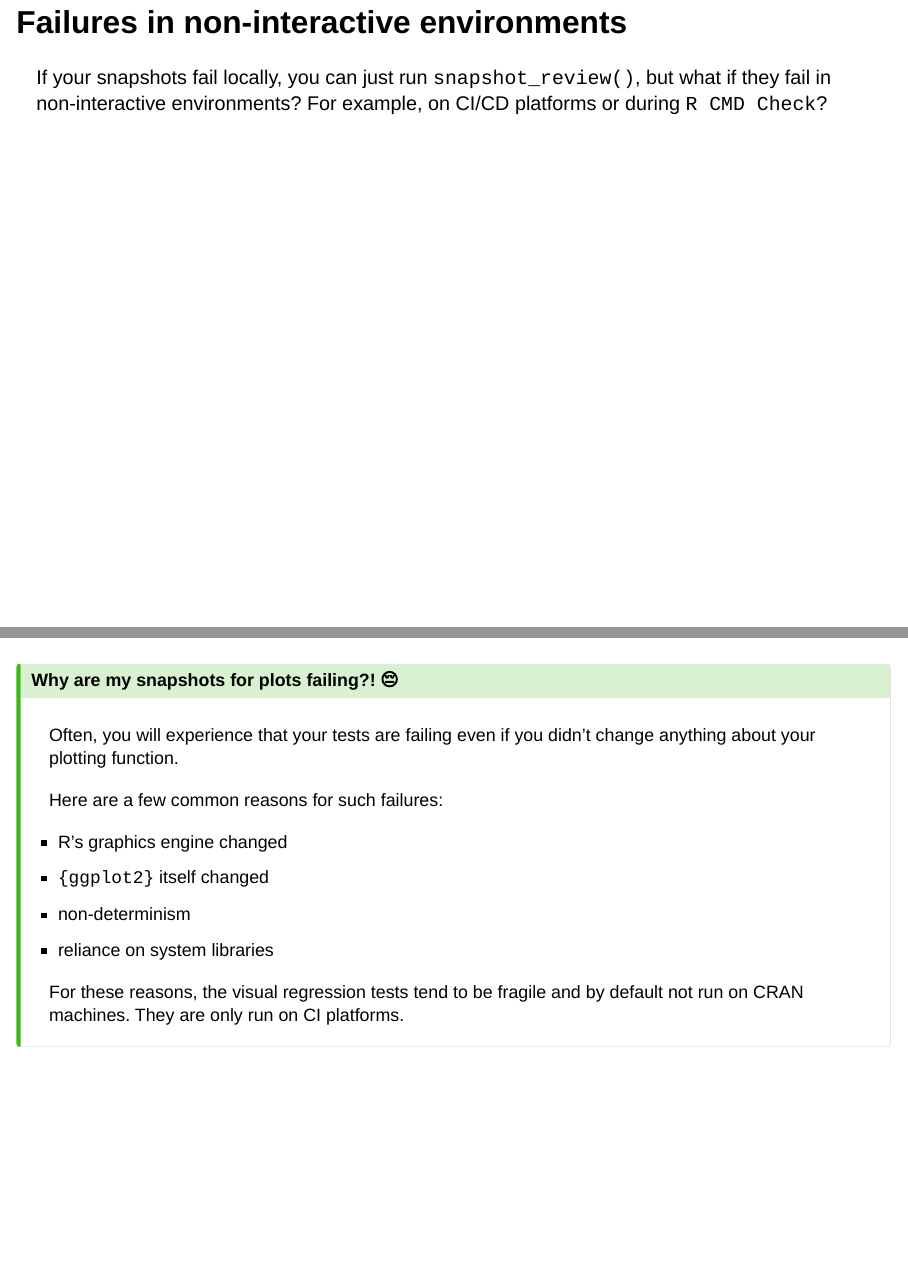
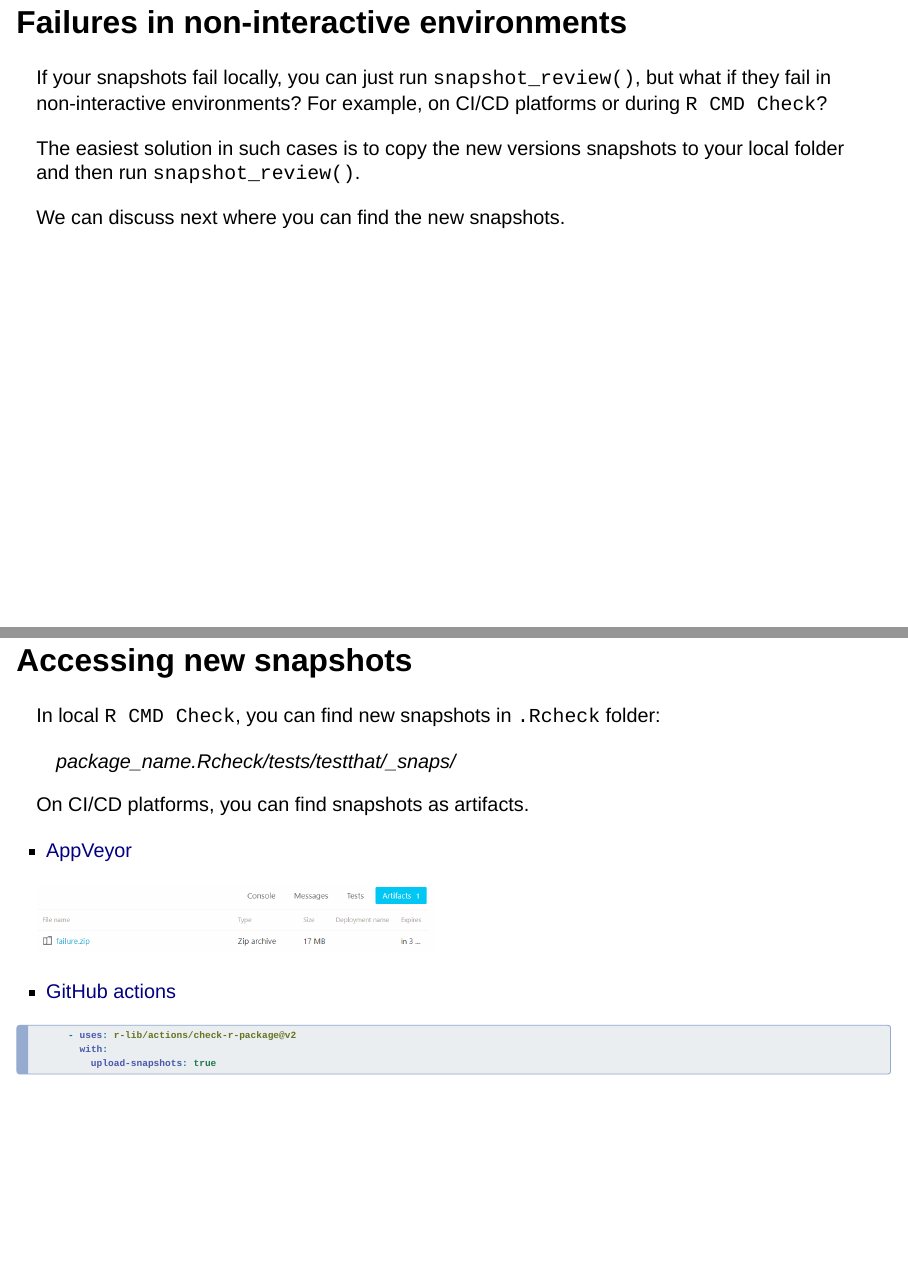
Before and after one commit to IndrajeetPatil/intro-to-snapshot-testing, a Quarto document (slides.qmd): pages 22 and 23 of 29 before the commit and pages 22 and 23 of 30 after it, joined at a grey line. Rendered offline with R 4.5, knitr and Pandoc in place of Quarto, with nearby package versions; drawn as Slidy slides in place of the format the file asks for; code that draws random numbers runs with fixed seeds of ours.

Commit message:
artifacts

````diff
--- a/slides.qmd
+++ b/slides.qmd
@@ -392,3 +392,28 @@ It's not all is kittens and roses when it comes to snapshot testing. We will now
 
 If your snapshots fail locally, you can just run `snapshot_review()`, but what if they fail in non-interactive environments? For example, on CI/CD platforms or during `R CMD Check`?
 
+The easiest solution in such cases is to copy the new versions snapshots to your local folder and then run `snapshot_review()`.
+
+We can discuss next where you can find the new snapshots.
+
+## Accessing new snapshots {.smaller}
+
+. . .
+
+In local `R CMD Check`, you can find new snapshots in `.Rcheck` folder:
+
+> package_name.Rcheck/tests/testthat/_snaps/
+
+. . .
+
+On CI/CD platforms, you can find snapshots as artifacts.
+
+- [AppVeyor](https://www.appveyor.com/docs/packaging-artifacts/)
+
+```{r, echo=FALSE, fig.height=1.5}
+knitr::include_graphics("images/AppVeyor.png")
+```
+
+- [GitHub actions](https://github.com/r-lib/actions/tree/v2-branch/check-r-package)
+
+```yaml
````
Also changed, not shown: images/AppVeyor.png (added), slides.html, slides.qmd (15 more changed lines).
